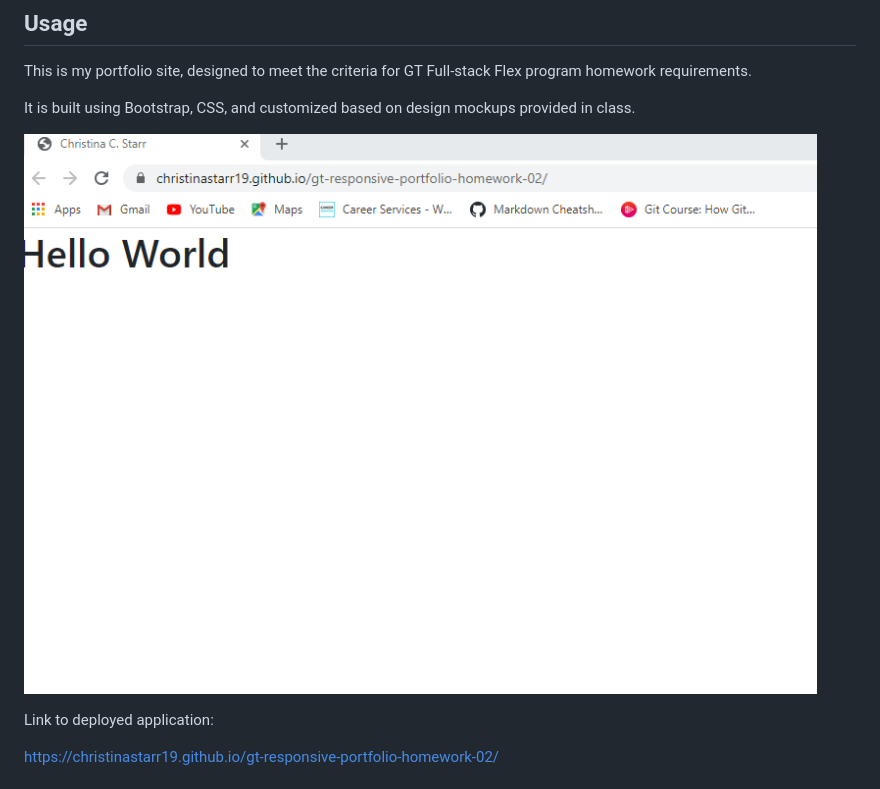
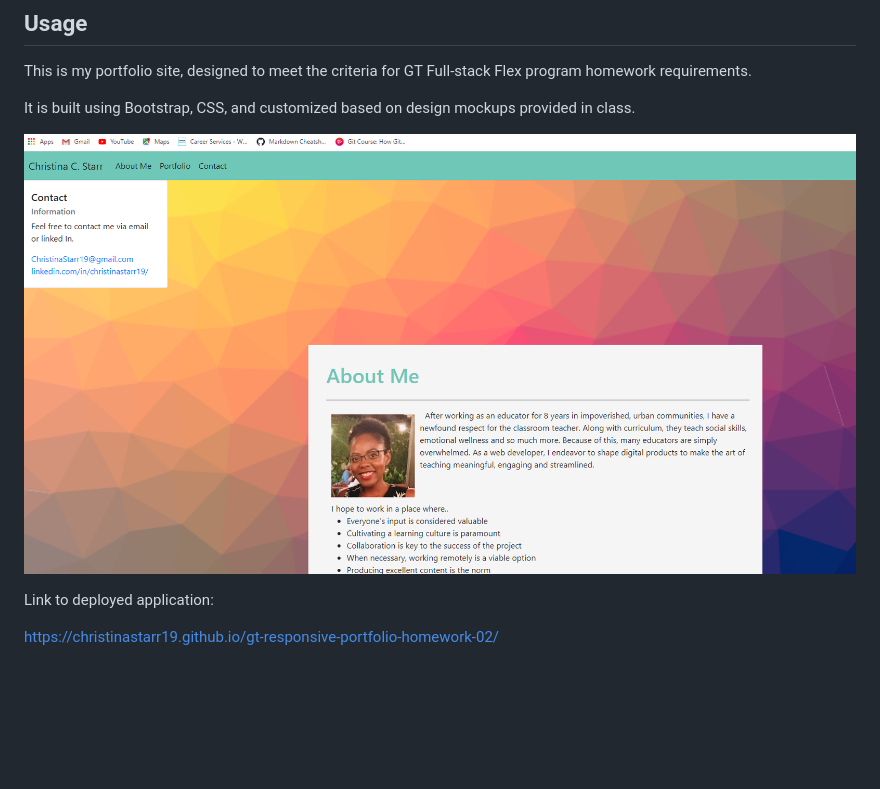
Before and after one commit to ChristinaStarr19/morning-starr-portfolio, a Markdown page: README.md, the part around the change printed below. Rendered like a GitHub page; pictures changed too: assets/images/responsive-portfolio-screenshot.png; blank space fills up the shorter version.

Commit message:
updated readme with screenshot of site

```diff
--- a/README.md
+++ b/README.md
@@ -25,7 +24,7 @@ This is my portfolio site, designed to meet the criteria for GT Full-stack Flex
 It is built using Bootstrap, CSS, and customized based on design mockups provided in class.
 
 
-![Deployed site for portfolio](assets/images/responsive-portfolio-screenshot.png)
+![Deployed site for portfolio](./assets/images/responsive-portfolio-screenshot.png)
 
 Link to deployed application:
 
```
Also changed, not shown: other parts of README.md (+0 -1 lines).
